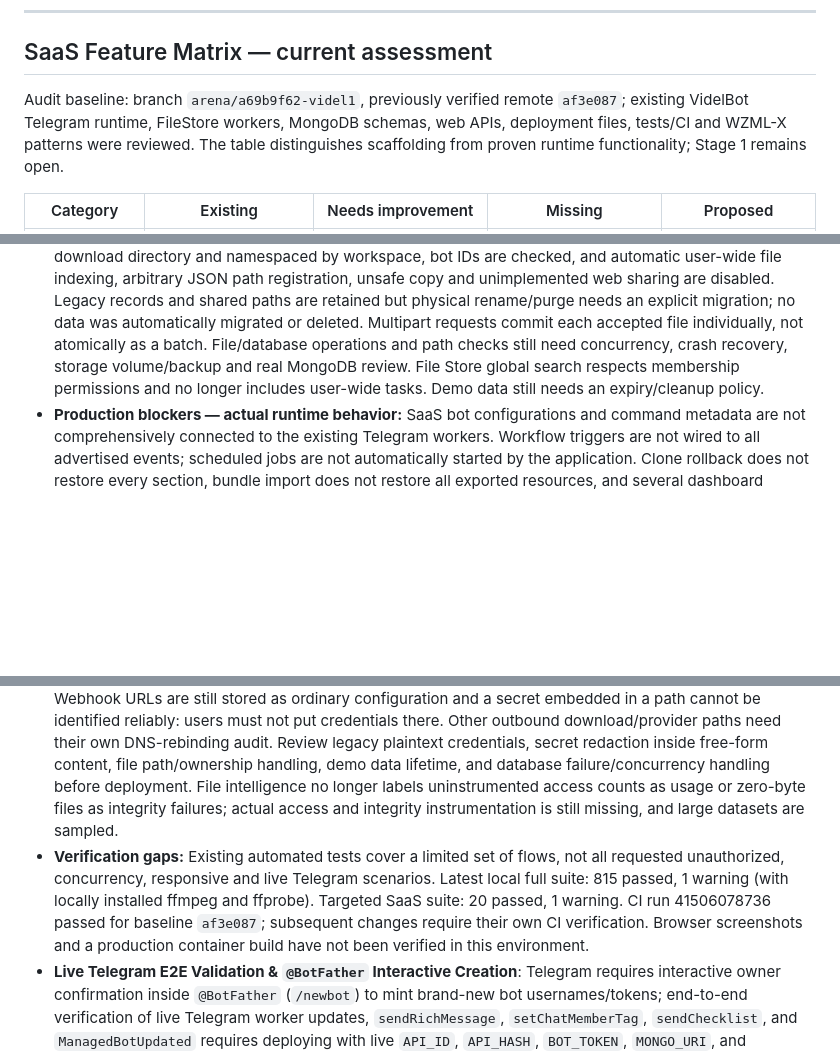
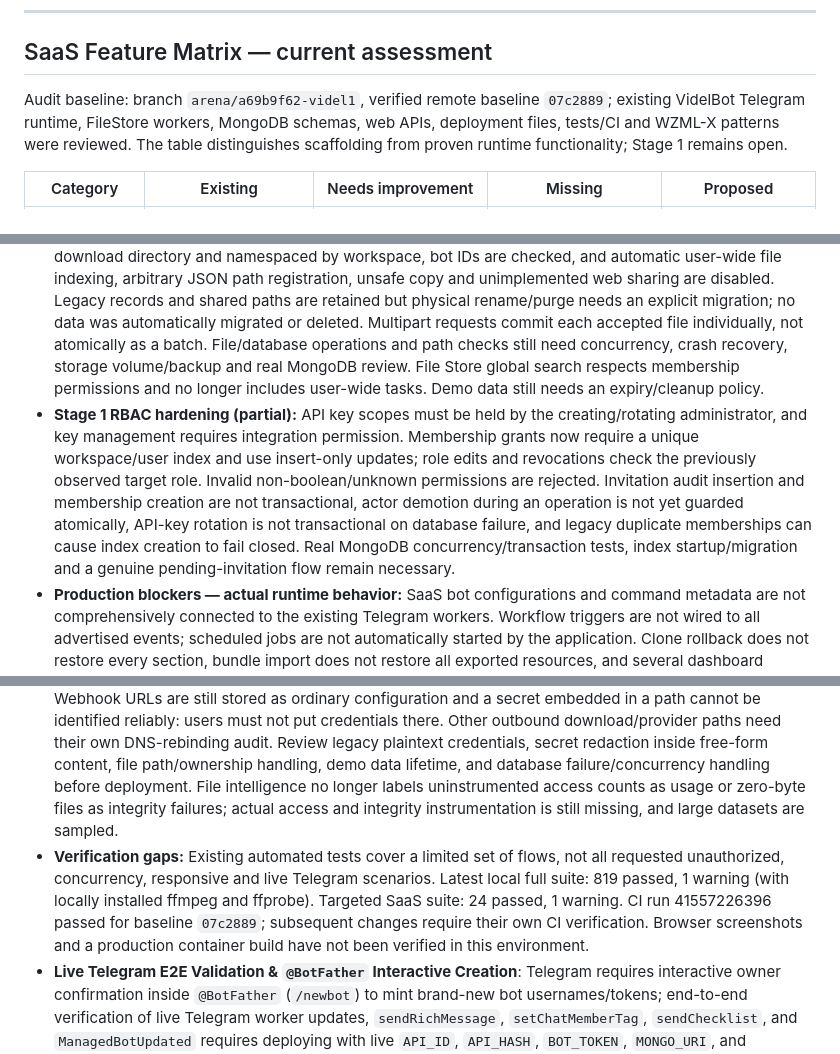
Before and after one commit to Beasgohan-code/Videl1, a Markdown page: TODO.md, 3 parts joined by grey strips. Rendered like a GitHub page; blank space fills up the shorter version.

Commit message:
docs: record Stage 1 RBAC hardening and gaps
Co-authored-by: arena-agent <297053741+arena-agent@users.noreply.github.com>

```diff
--- a/TODO.md
+++ b/TODO.md
@@ -102,7 +102,7 @@
 
 ## SaaS Feature Matrix — current assessment
 
-Audit baseline: branch `arena/a69b9f62-videl1`, previously verified remote `af3e087`; existing VidelBot Telegram runtime, FileStore workers, MongoDB schemas, web APIs, deployment files, tests/CI and WZML-X patterns were reviewed. The table distinguishes scaffolding from proven runtime functionality; Stage 1 remains open.
+Audit baseline: branch `arena/a69b9f62-videl1`, verified remote baseline `07c2889`; existing VidelBot Telegram runtime, FileStore workers, MongoDB schemas, web APIs, deployment files, tests/CI and WZML-X patterns were reviewed. The table distinguishes scaffolding from proven runtime functionality; Stage 1 remains open.
 
 | Category | Existing | Needs improvement | Missing | Proposed |
 | --- | --- | --- | --- | --- |
@@ -119,9 +119,10 @@ Audit baseline: branch `arena/a69b9f62-videl1`, previously verified remote `af3e
 ## Remaining Platform Constraints & Future Follow-Ups
 - **Production blockers — tenant isolation:** Downloads, schedules and integrations still use user-scoped rather than consistently workspace-scoped data. Their workspace endpoints remain unsafe for multi-workspace use and need a migration; no production deployment. Analytics, overview and health no longer attribute these legacy histories to workspaces, and workspace activity no longer returns user-wide audit entries. Automatic assignment of legacy bots to the first workspace viewed is disabled, and existing data is retained for an explicit migration. Selected domain reads and cross-domain bundles now require relevant scopes, but other reads and mutation paths still need a route-by-route review. API-key capabilities, deletion and concurrent update behavior need a complete route-by-route audit and adversarial tests. The SaaS index setup function is not currently wired to startup.
 - **File Store hardening (partial, not a migration):** New web uploads are isolated from the legacy user-wide download directory and namespaced by workspace, bot IDs are checked, and automatic user-wide file indexing, arbitrary JSON path registration, unsafe copy and unimplemented web sharing are disabled. Legacy records and shared paths are retained but physical rename/purge needs an explicit migration; no data was automatically migrated or deleted. Multipart requests commit each accepted file individually, not atomically as a batch. File/database operations and path checks still need concurrency, crash recovery, storage volume/backup and real MongoDB review. File Store global search respects membership permissions and no longer includes user-wide tasks. Demo data still needs an expiry/cleanup policy.
+- **Stage 1 RBAC hardening (partial):** API key scopes must be held by the creating/rotating administrator, and key management requires integration permission. Membership grants now require a unique workspace/user index and use insert-only updates; role edits and revocations check the previously observed target role. Invalid non-boolean/unknown permissions are rejected. Invitation audit insertion and membership creation are not transactional, actor demotion during an operation is not yet guarded atomically, API-key rotation is not transactional on database failure, and legacy duplicate memberships can cause index creation to fail closed. Real MongoDB concurrency/transaction tests, index startup/migration and a genuine pending-invitation flow remain necessary.
 - **Production blockers — actual runtime behavior:** SaaS bot configurations and command metadata are not comprehensively connected to the existing Telegram workers. Workflow triggers are not wired to all advertised events; scheduled jobs are not automatically started by the application. Clone rollback does not restore every section, bundle import does not restore all exported resources, and several dashboard widgets are placeholders. These capabilities must not be represented as complete.
 - **Security follow-up:** This review blocks API keys from unclassified endpoints, protects existing membership records and restricts permission delegation, prevents cross-workspace workflow-ID updates, requires encryption for new webapp bot/integration credentials, and rejects unverified bot tokens through the web API. These targeted fixes do not prove the platform secure. Outbound webhook pings now validate the actual resolver results, block private IPs even with `LEECH_ALLOW_PRIVATE`, disable redirects and hide saved URLs/errors from responses; older saved URLs with query strings or credentials will no longer ping. Webhook URLs are still stored as ordinary configuration and a secret embedded in a path cannot be identified reliably: users must not put credentials there. Other outbound download/provider paths need their own DNS-rebinding audit. Review legacy plaintext credentials, secret redaction inside free-form content, file path/ownership handling, demo data lifetime, and database failure/concurrency handling before deployment. File intelligence no longer labels uninstrumented access counts as usage or zero-byte files as integrity failures; actual access and integrity instrumentation is still missing, and large datasets are sampled.
-- **Verification gaps:** Existing automated tests cover a limited set of flows, not all requested unauthorized, concurrency, responsive and live Telegram scenarios. Latest local full suite: 815 passed, 1 warning (with locally installed ffmpeg and ffprobe). Targeted SaaS suite: 20 passed, 1 warning. CI run 41506078736 passed for baseline `af3e087`; subsequent changes require their own CI verification. Browser screenshots and a production container build have not been verified in this environment.
+- **Verification gaps:** Existing automated tests cover a limited set of flows, not all requested unauthorized, concurrency, responsive and live Telegram scenarios. Latest local full suite: 819 passed, 1 warning (with locally installed ffmpeg and ffprobe). Targeted SaaS suite: 24 passed, 1 warning. CI run 41557226396 passed for baseline `07c2889`; subsequent changes require their own CI verification. Browser screenshots and a production container build have not been verified in this environment.
 - **Live Telegram E2E Validation & `@BotFather` Interactive Creation**: Telegram requires interactive owner confirmation inside `@BotFather` (`/newbot`) to mint brand-new bot usernames/tokens; end-to-end verification of live Telegram worker updates, `sendRichMessage`, `setChatMemberTag`, `sendChecklist`, and `ManagedBotUpdated` requires deploying with live `API_ID`, `API_HASH`, `BOT_TOKEN`, `MONGO_URI`, and `ENCRYPTION_KEY`.
 - **Optional External Cloud Credentials**: Dropbox (`DROPBOX_ACCESS_TOKEN`), Microsoft OneDrive (`ONEDRIVE_ACCESS_TOKEN`), Google Drive (`GDRIVE_TOKEN_FILE` / `GDRIVE_SA_FILE`), and Rclone (`RCLONE_CONFIG_PATH`) require user-supplied OAuth/API tokens for live external transfers.
 - **Process-Level Plugin Isolation**: Approved plugins run in-process with the bot (matching WZML-X's design); only bot owners (`OWNER_ID` / `OWNERS`) can approve staged plugins.
```
